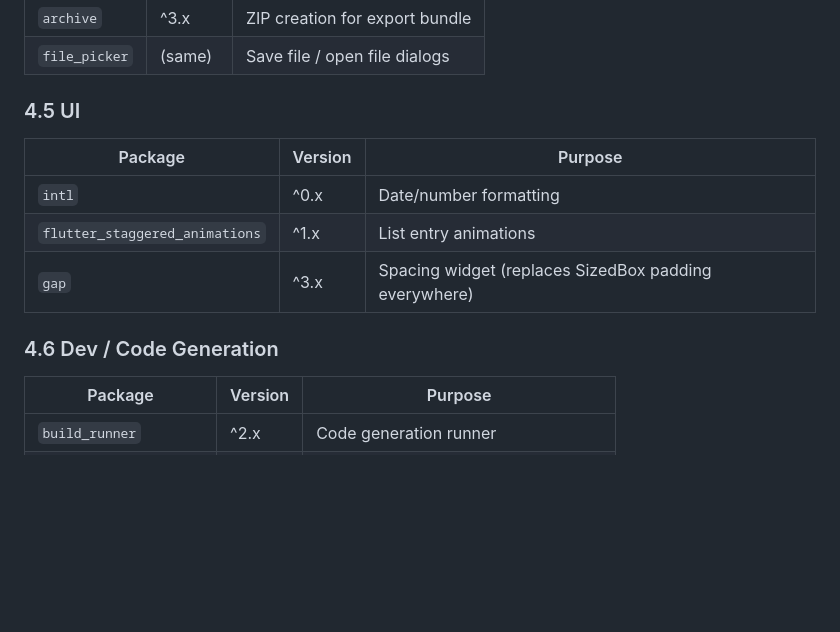
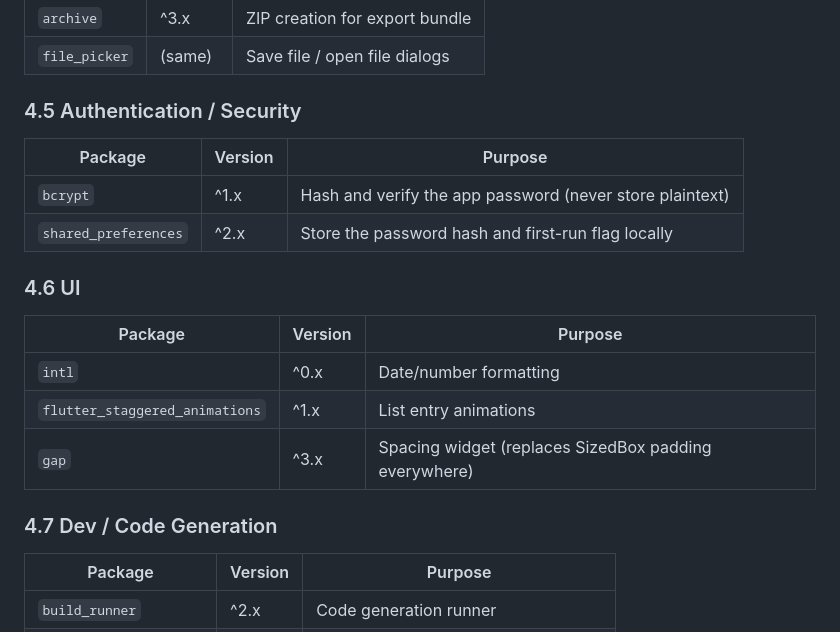
Before and after one commit to Ahmed-Aladdin-Khidr/dentmaster, a Markdown page: PLAN.md, the part around one of its changes. Rendered like a GitHub page; blank space fills up the shorter version.

```diff
--- a/PLAN.md
+++ b/PLAN.md
@@ -227,7 +227,14 @@ lib/
 | `archive` | ^3.x | ZIP creation for export bundle |
 | `file_picker` | (same) | Save file / open file dialogs |
 
-### 4.5 UI
+### 4.5 Authentication / Security
+
+| Package | Version | Purpose |
+|---|---|---|
+| `bcrypt` | ^1.x | Hash and verify the app password (never store plaintext) |
+| `shared_preferences` | ^2.x | Store the password hash and first-run flag locally |
+
+### 4.6 UI
 
 | Package | Version | Purpose |
 |---|---|---|
@@ -235,7 +242,7 @@ lib/
 | `flutter_staggered_animations` | ^1.x | List entry animations |
 | `gap` | ^3.x | Spacing widget (replaces SizedBox padding everywhere) |
 
-### 4.6 Dev / Code Generation
+### 4.7 Dev / Code Generation
 
 | Package | Version | Purpose |
 |---|---|---|
```
Also changed, not shown: other parts of PLAN.md (+77 -17 lines), AGENTS.md (+4 -2 lines).
